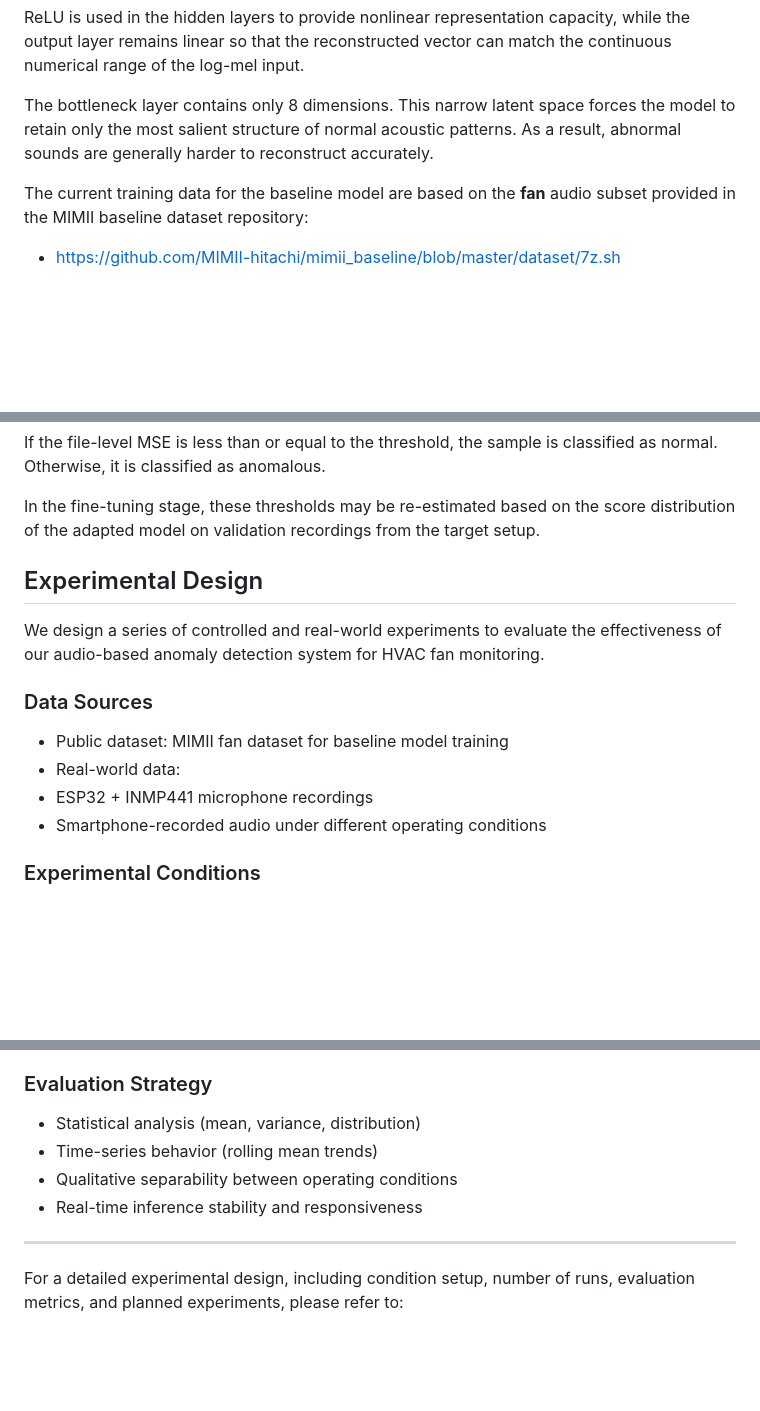
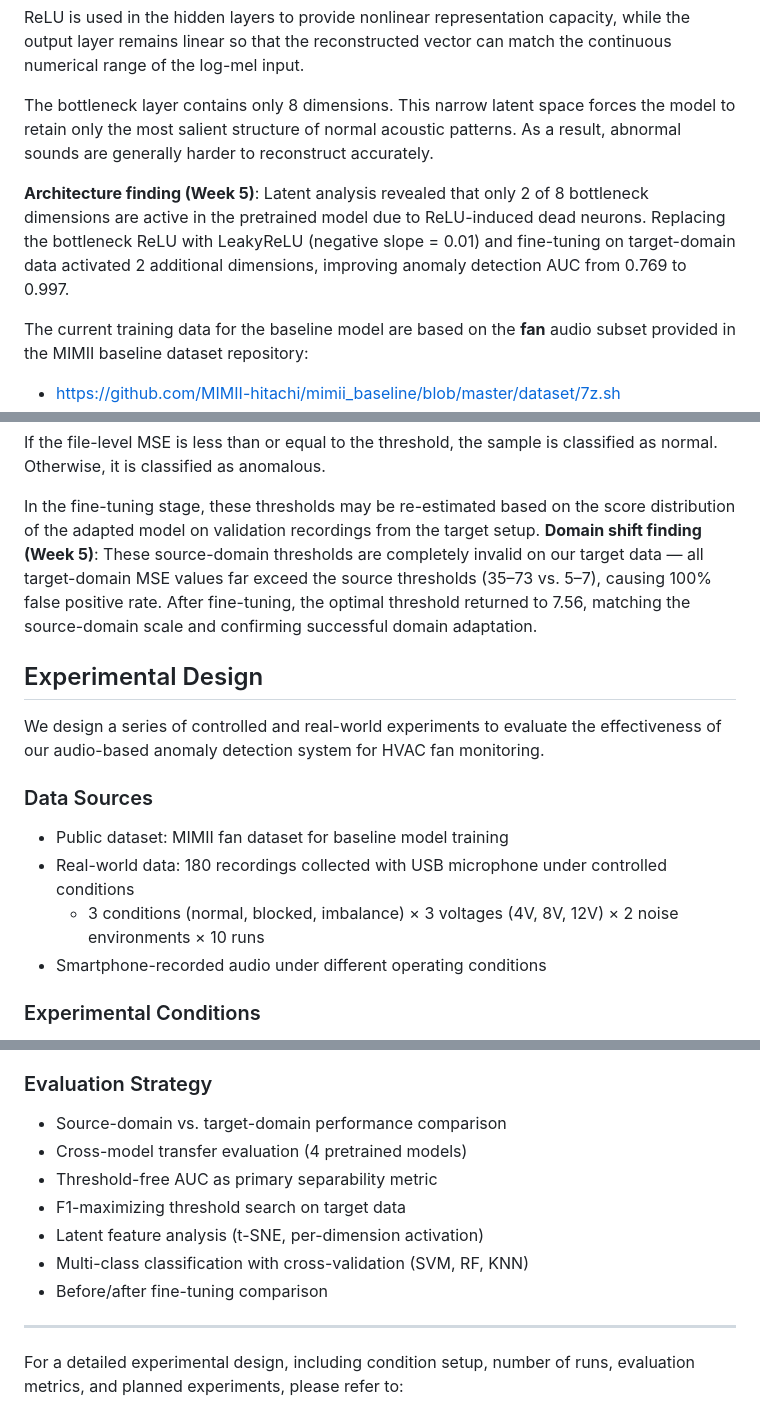
Before and after one commit to DiosStrike/CEE-12770-Team5, a Markdown page: README.md, 3 parts joined by grey strips. Drawn GitHub-style; blank space fills up the shorter version.

```diff
--- a/README.md
+++ b/README.md
@@ -202,6 +213,8 @@ ReLU is used in the hidden layers to provide nonlinear representation capacity,
 
 The bottleneck layer contains only 8 dimensions. This narrow latent space forces the model to retain only the most salient structure of normal acoustic patterns. As a result, abnormal sounds are generally harder to reconstruct accurately.
 
+**Architecture finding (Week 5)**: Latent analysis revealed that only 2 of 8 bottleneck dimensions are active in the pretrained model due to ReLU-induced dead neurons. Replacing the bottleneck ReLU with LeakyReLU (negative slope = 0.01) and fine-tuning on target-domain data activated 2 additional dimensions, improving anomaly detection AUC from 0.769 to 0.997.
+
 The current training data for the baseline model are based on the **fan** audio subset provided in the MIMII baseline dataset repository:
 
 - https://github.com/MIMII-hitachi/mimii_baseline/blob/master/dataset/7z.sh
@@ -246,6 +259,8 @@ The current demo uses fixed thresholds for the four machine IDs:
 If the file-level MSE is less than or equal to the threshold, the sample is classified as normal. Otherwise, it is classified as anomalous.
 
 In the fine-tuning stage, these thresholds may be re-estimated based on the score distribution of the adapted model on validation recordings from the target setup.
+**Domain shift finding (Week 5)**: These source-domain thresholds are completely invalid on our target data — all target-domain MSE values far exceed the source thresholds (35–73 vs. 5–7), causing 100% false positive rate. After fine-tuning, the optimal threshold returned to 7.56, matching the source-domain scale and confirming successful domain adaptation.
+
 
 ## Experimental Design
 
@@ -253,8 +268,8 @@ We design a series of controlled and real-world experiments to evaluate the effe
 
 ### Data Sources
 - Public dataset: MIMII fan dataset for baseline model training
-- Real-world data:
-- ESP32 + INMP441 microphone recordings
+- Real-world data: 180 recordings collected with USB microphone under controlled conditions
+  - 3 conditions (normal, blocked, imbalance) × 3 voltages (4V, 8V, 12V) × 2 noise environments × 10 runs
 - Smartphone-recorded audio under different operating conditions
 
 ### Experimental Conditions
@@ -282,10 +297,13 @@ The experiments vary across:
 - Offline audio inference vs real-time streaming inference
 
 ### Evaluation Strategy
-- Statistical analysis (mean, variance, distribution)
-- Time-series behavior (rolling mean trends)
-- Qualitative separability between operating conditions
-- Real-time inference stability and responsiveness
+- Source-domain vs. target-domain performance comparison
+- Cross-model transfer evaluation (4 pretrained models)
+- Threshold-free AUC as primary separability metric
+- F1-maximizing threshold search on target data
+- Latent feature analysis (t-SNE, per-dimension activation)
+- Multi-class classification with cross-validation (SVM, RF, KNN)
+- Before/after fine-tuning comparison
 
 ---
 
```
Also changed, not shown: other parts of README.md (+27 -16 lines).
